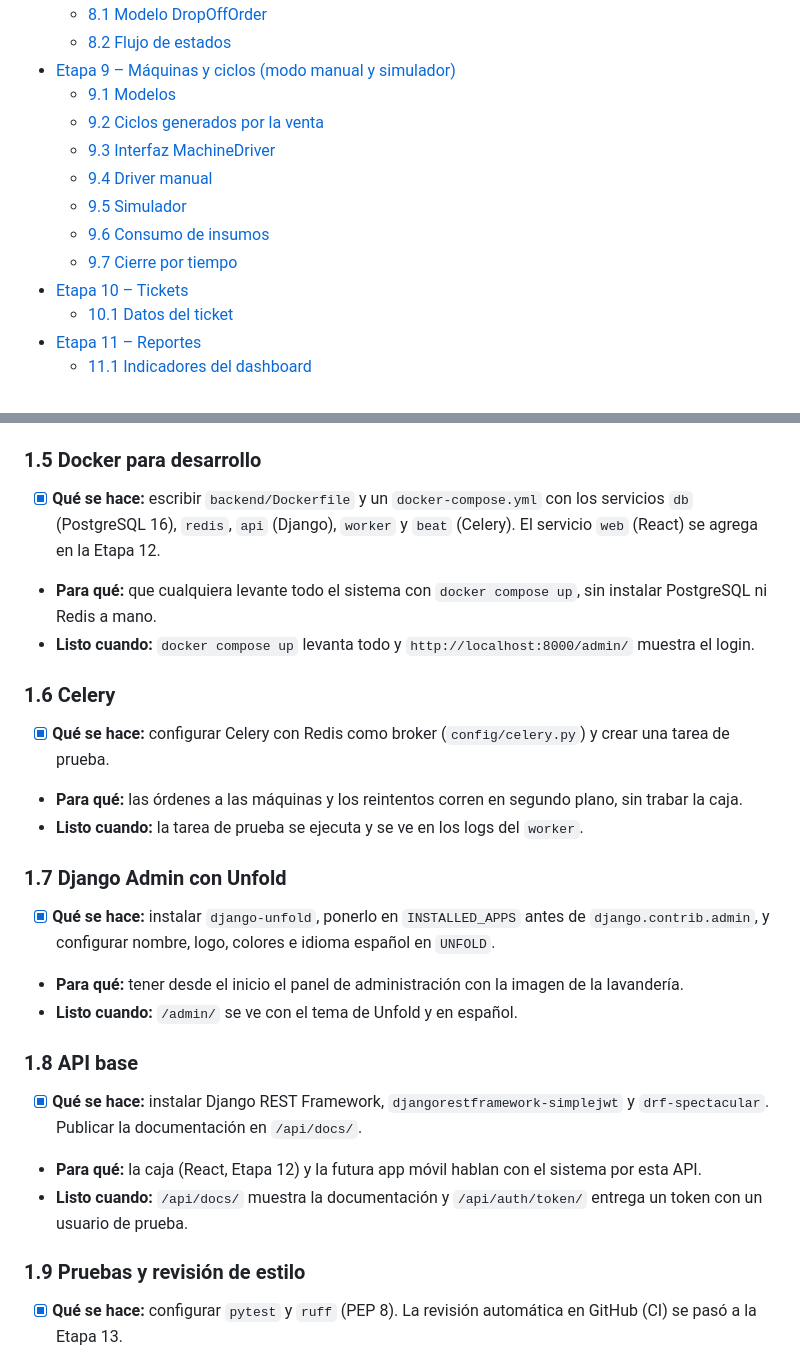
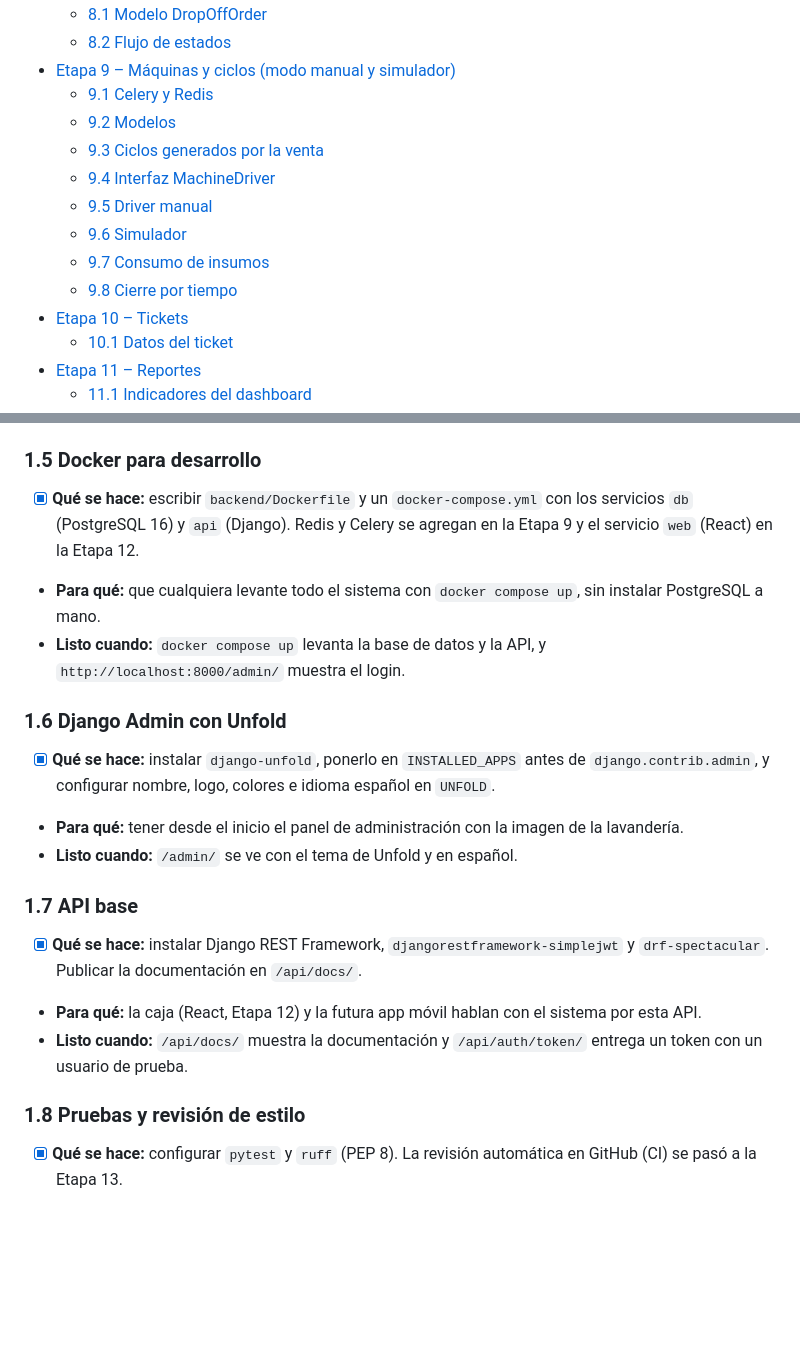
Before and after one commit to atneses/open-laundry, a Markdown page: plan.md, 2 parts joined by grey strips. Rendered like a GitHub page; blank space fills up the shorter version.

```diff
--- a/plan.md
+++ b/plan.md
@@ -75,13 +74,14 @@ Las casillas `[ ]` sirven para ir marcando el avance.
   - [8.1 Modelo DropOffOrder](#81-modelo-dropofforder)
   - [8.2 Flujo de estados](#82-flujo-de-estados)
 - [Etapa 9 – Máquinas y ciclos (modo manual y simulador)](#etapa-9--máquinas-y-ciclos-modo-manual-y-simulador)
-  - [9.1 Modelos](#91-modelos)
-  - [9.2 Ciclos generados por la venta](#92-ciclos-generados-por-la-venta)
-  - [9.3 Interfaz MachineDriver](#93-interfaz-machinedriver)
-  - [9.4 Driver manual](#94-driver-manual)
-  - [9.5 Simulador](#95-simulador)
-  - [9.6 Consumo de insumos](#96-consumo-de-insumos)
-  - [9.7 Cierre por tiempo](#97-cierre-por-tiempo)
+  - [9.1 Celery y Redis](#91-celery-y-redis)
+  - [9.2 Modelos](#92-modelos)
+  - [9.3 Ciclos generados por la venta](#93-ciclos-generados-por-la-venta)
+  - [9.4 Interfaz MachineDriver](#94-interfaz-machinedriver)
+  - [9.5 Driver manual](#95-driver-manual)
+  - [9.6 Simulador](#96-simulador)
+  - [9.7 Consumo de insumos](#97-consumo-de-insumos)
+  - [9.8 Cierre por tiempo](#98-cierre-por-tiempo)
 - [Etapa 10 – Tickets](#etapa-10--tickets)
   - [10.1 Datos del ticket](#101-datos-del-ticket)
 - [Etapa 11 – Reportes](#etapa-11--reportes)
@@ -281,26 +281,21 @@ La Etapa 0 se hace **en paralelo** con las Etapas 1 a 13: son tareas en el local
 - **Listo cuando:** `AUTH_USER_MODEL = "core.User"` y la primera migración se aplica.
 
 ### 1.5 Docker para desarrollo
-- [x] **Qué se hace:** escribir `backend/Dockerfile` y un `docker-compose.yml` con los servicios `db` (PostgreSQL 16), `redis`, `api` (Django), `worker` y `beat` (Celery). El servicio `web` (React) se agrega en la Etapa 12.
-- **Para qué:** que cualquiera levante todo el sistema con `docker compose up`, sin instalar PostgreSQL ni Redis a mano.
-- **Listo cuando:** `docker compose up` levanta todo y `http://localhost:8000/admin/` muestra el login.
+- [x] **Qué se hace:** escribir `backend/Dockerfile` y un `docker-compose.yml` con los servicios `db` (PostgreSQL 16) y `api` (Django). Redis y Celery se agregan en la Etapa 9 y el servicio `web` (React) en la Etapa 12.
+- **Para qué:** que cualquiera levante todo el sistema con `docker compose up`, sin instalar PostgreSQL a mano.
+- **Listo cuando:** `docker compose up` levanta la base de datos y la API, y `http://localhost:8000/admin/` muestra el login.
 
-### 1.6 Celery
-- [x] **Qué se hace:** configurar Celery con Redis como broker (`config/celery.py`) y crear una tarea de prueba.
-- **Para qué:** las órdenes a las máquinas y los reintentos corren en segundo plano, sin trabar la caja.
-- **Listo cuando:** la tarea de prueba se ejecuta y se ve en los logs del `worker`.
-
-### 1.7 Django Admin con Unfold
+### 1.6 Django Admin con Unfold
 - [x] **Qué se hace:** instalar `django-unfold`, ponerlo en `INSTALLED_APPS` antes de `django.contrib.admin`, y configurar nombre, logo, colores e idioma español en `UNFOLD`.
 - **Para qué:** tener desde el inicio el panel de administración con la imagen de la lavandería.
 - **Listo cuando:** `/admin/` se ve con el tema de Unfold y en español.
 
-### 1.8 API base
+### 1.7 API base
 - [x] **Qué se hace:** instalar Django REST Framework, `djangorestframework-simplejwt` y `drf-spectacular`. Publicar la documentación en `/api/docs/`.
 - **Para qué:** la caja (React, Etapa 12) y la futura app móvil hablan con el sistema por esta API.
 - **Listo cuando:** `/api/docs/` muestra la documentación y `/api/auth/token/` entrega un token con un usuario de prueba.
 
-### 1.9 Pruebas y revisión de estilo
+### 1.8 Pruebas y revisión de estilo
 - [x] **Qué se hace:** configurar `pytest` y `ruff` (PEP 8). La revisión automática en GitHub (CI) se pasó a la Etapa 13.
 - **Para qué:** revisar la calidad en cada cambio.
 - **Listo cuando:** un *pull request* de prueba muestra la revisión en verde.
```
Also changed, not shown: other parts of plan.md (+24 -19 lines), CLAUDE.md (+1 -1 lines), mvp.md (+14 -14 lines).
